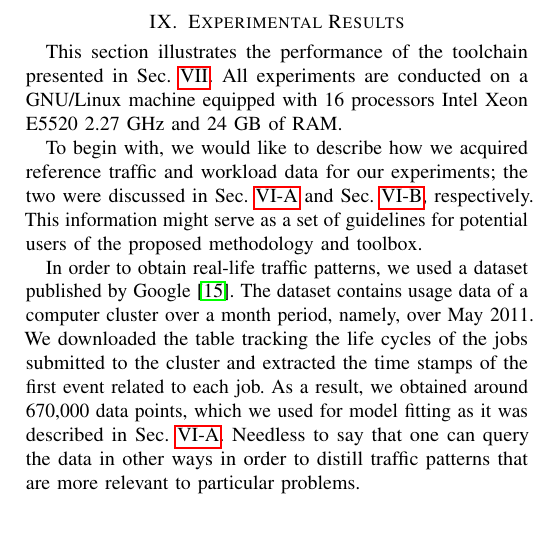
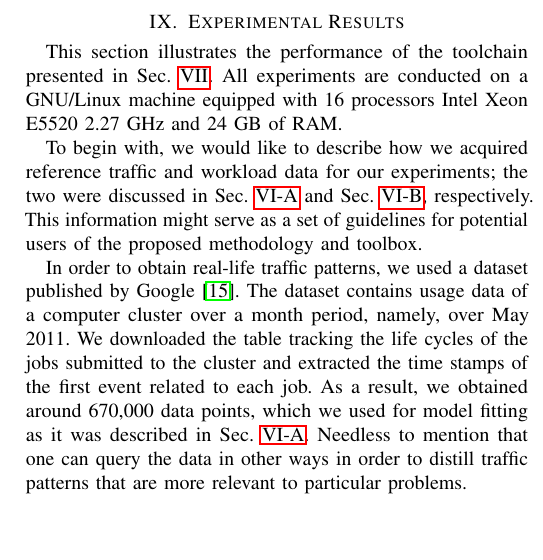
Before and after one commit to quantum-philosophy/FSPT, a LaTeX paper (paper.tex, which reads include/experimental-results.tex): part of one column of page 10 of 12, cut so that both start at the same text. Compiled offline with pdfLaTeX.

Commit message:
Replace a word

```diff
--- a/include/experimental-results.tex
+++ b/include/experimental-results.tex
@@ -15,8 +15,8 @@ a month period, namely, over May 2011. We downloaded the table tracking the life
 cycles of the jobs submitted to the cluster and extracted the time stamps of the
 first event related to each job. As a result, we obtained around 670,000 data
 points, which we used for model fitting as it was described in \sref{traffic}.
-Needless to say that one can query the data in other ways in order to distill
-traffic patterns that are more relevant to particular problems.
+Needless to mention that one can query the data in other ways in order to
+distill traffic patterns that are more relevant to particular problems.
 
 Regarding workload patters, we made use of the benchmark suites that are
 commonly utilized in research nowadays. With our toolbox in place, this approach
```
